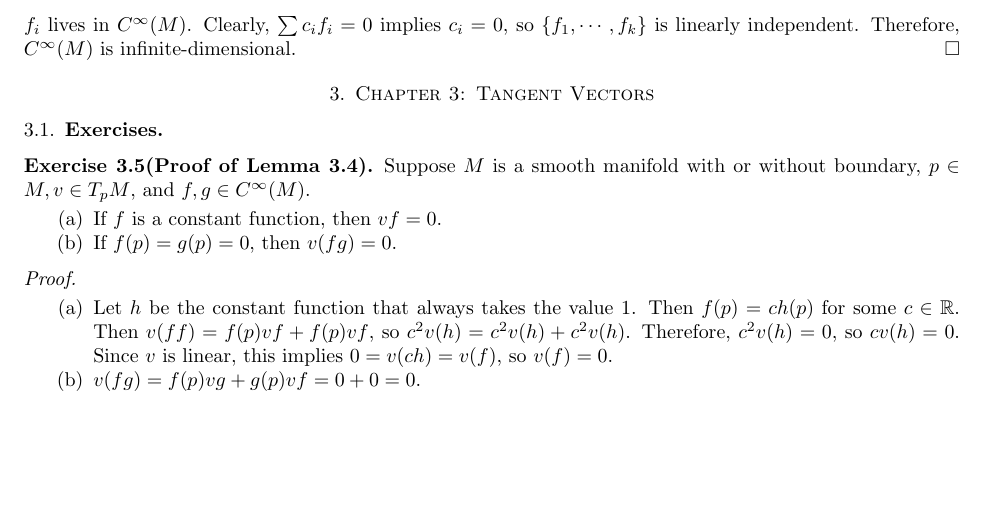
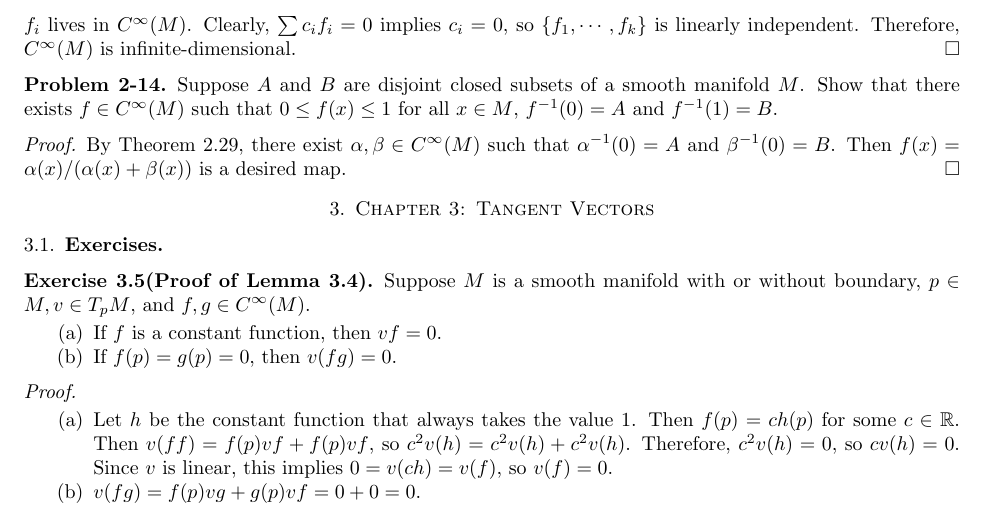
Before and after one commit to hidenori-shinohara/smooth_manifolds, a LaTeX paper (introduction_to_smooth_manifolds_notes.tex, which reads chapter2.tex): part of page 12 of 18, cut so that both start at the same text, the shorter picture padded with empty space. Compiled offline with pdfLaTeX.

Commit message:
Finish Problem 2-14

```diff
--- a/chapter2.tex
+++ b/chapter2.tex
@@ -459,3 +459,13 @@
   Clearly, $\sum c_if_i = 0$ implies $c_i = 0$, so $\{ f_1, \cdots, f_k \}$ is linearly independent.
   Therefore, $C^{\infty}(M)$ is infinite-dimensional.
 \end{proof}
+
+\begin{customprob}{2-14}
+  Suppose $A$ and $B$ are disjoint closed subsets of a smooth manifold $M$.
+  Show that there exists $f \in C^{\infty}(M)$ such that $0 \leq f(x) \leq 1$ for all $x \in M$, $f^{-1}(0) = A$ and $f^{-1}(1) = B$.
+\end{customprob}
+
+\begin{proof}
+  By Theorem 2.29, there exist $\alpha, \beta \in C^{\infty}(M)$ such that $\alpha^{-1}(0) = A$ and $\beta^{-1}(0) = B$.
+  Then $f(x) = \alpha(x) / (\alpha(x) + \beta(x))$ is a desired map.
+\end{proof}
```
Also changed, not shown: introduction_to_smooth_manifolds_notes.pdf.
